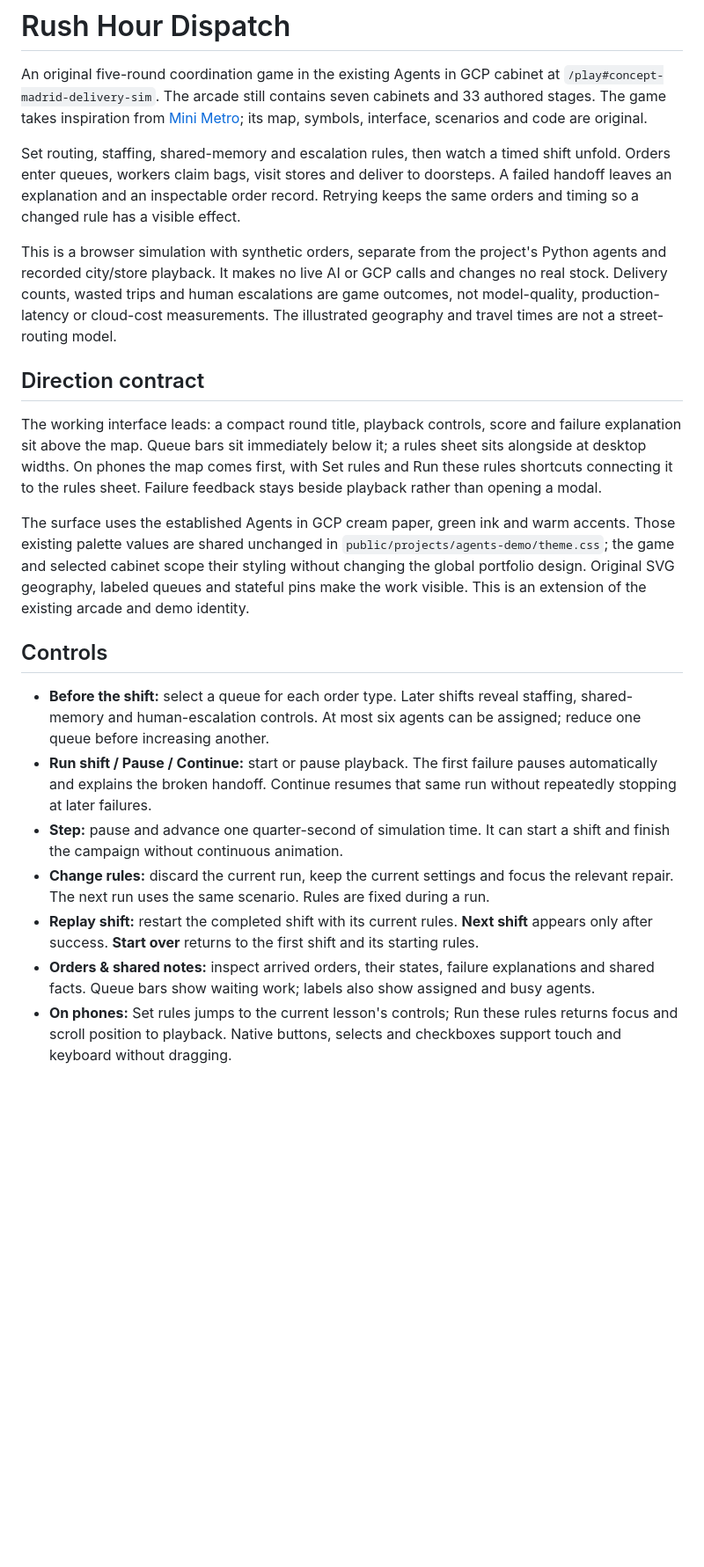
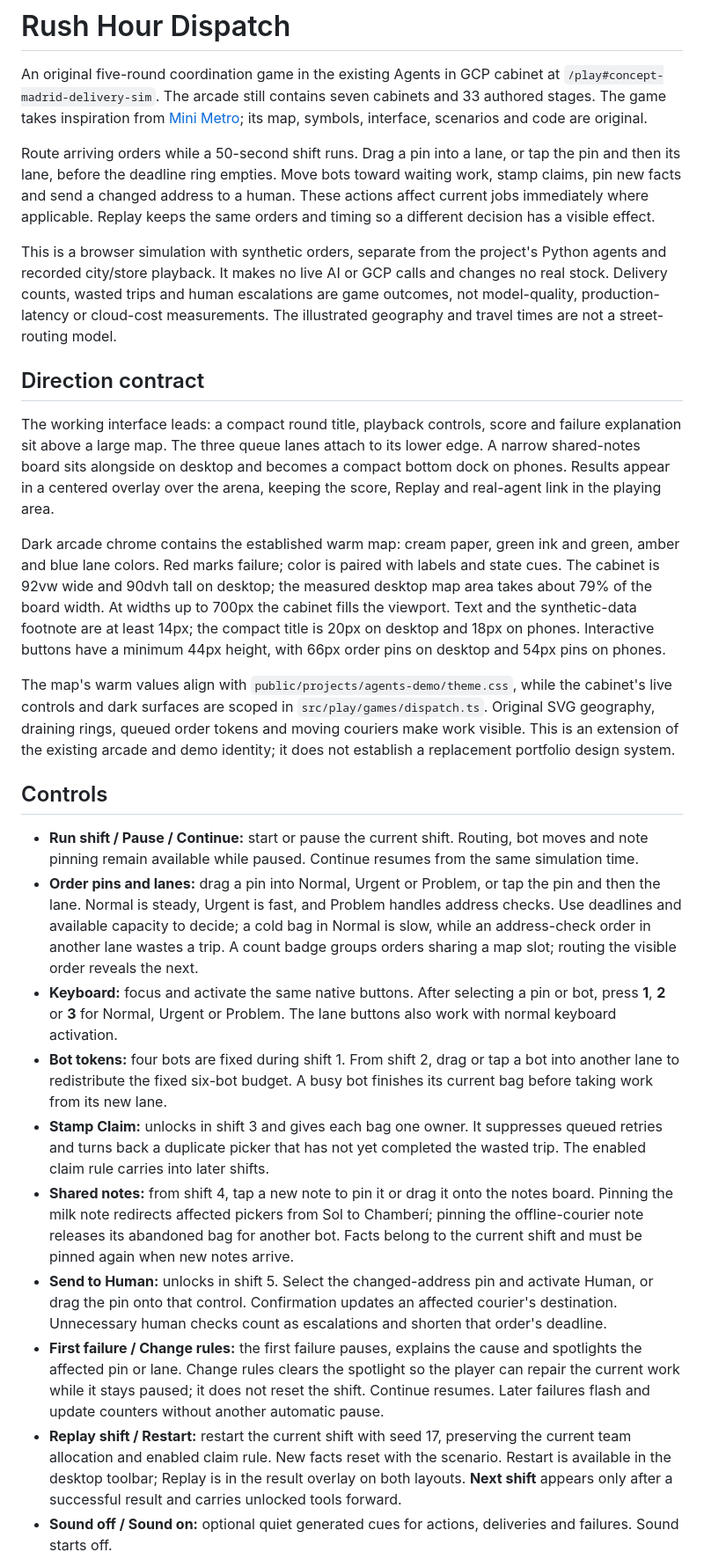
Before and after one commit to alejandrofrank/alejandrofrank-eng, a Markdown page: docs/rush-hour-dispatch.md, the part around one of its changes. Shown at 88% size. Drawn GitHub-style; blank space fills up the shorter version.

```diff
--- a/docs/rush-hour-dispatch.md
+++ b/docs/rush-hour-dispatch.md
@@ -2,23 +2,28 @@
 
 An original five-round coordination game in the existing Agents in GCP cabinet at `/play#concept-madrid-delivery-sim`. The arcade still contains seven cabinets and 33 authored stages. The game takes inspiration from [Mini Metro](https://dinopoloclub.com/games/mini-metro/); its map, symbols, interface, scenarios and code are original.
 
-Set routing, staffing, shared-memory and escalation rules, then watch a timed shift unfold. Orders enter queues, workers claim bags, visit stores and deliver to doorsteps. A failed handoff leaves an explanation and an inspectable order record. Retrying keeps the same orders and timing so a changed rule has a visible effect.
+Route arriving orders while a 50-second shift runs. Drag a pin into a lane, or tap the pin and then its lane, before the deadline ring empties. Move bots toward waiting work, stamp claims, pin new facts and send a changed address to a human. These actions affect current jobs immediately where applicable. Replay keeps the same orders and timing so a different decision has a visible effect.
 
 This is a browser simulation with synthetic orders, separate from the project's Python agents and recorded city/store playback. It makes no live AI or GCP calls and changes no real stock. Delivery counts, wasted trips and human escalations are game outcomes, not model-quality, production-latency or cloud-cost measurements. The illustrated geography and travel times are not a street-routing model.
 
 ## Direction contract
 
-The working interface leads: a compact round title, playback controls, score and failure explanation sit above the map. Queue bars sit immediately below it; a rules sheet sits alongside at desktop widths. On phones the map comes first, with Set rules and Run these rules shortcuts connecting it to the rules sheet. Failure feedback stays beside playback rather than opening a modal.
+The working interface leads: a compact round title, playback controls, score and failure explanation sit above a large map. The three queue lanes attach to its lower edge. A narrow shared-notes board sits alongside on desktop and becomes a compact bottom dock on phones. Results appear in a centered overlay over the arena, keeping the score, Replay and real-agent link in the playing area.
 
-The surface uses the established Agents in GCP cream paper, green ink and warm accents. Those existing palette values are shared unchanged in `public/projects/agents-demo/theme.css`; the game and selected cabinet scope their styling without changing the global portfolio design. Original SVG geography, labeled queues and stateful pins make the work visible. This is an extension of the existing arcade and demo identity.
+Dark arcade chrome contains the established warm map: cream paper, green ink and green, amber and blue lane colors. Red marks failure; color is paired with labels and state cues. The cabinet is 92vw wide and 90dvh tall on desktop; the measured desktop map area takes about 79% of the board width. At widths up to 700px the cabinet fills the viewport. Text and the synthetic-data footnote are at least 14px; the compact title is 20px on desktop and 18px on phones. Interactive buttons have a minimum 44px height, with 66px order pins on desktop and 54px pins on phones.
+
+The map's warm values align with `public/projects/agents-demo/theme.css`, while the cabinet's live controls and dark surfaces are scoped in `src/play/games/dispatch.ts`. Original SVG geography, draining rings, queued order tokens and moving couriers make work visible. This is an extension of the existing arcade and demo identity; it does not establish a replacement portfolio design system.
 
 ## Controls
 
-- **Before the shift:** select a queue for each order type. Later shifts reveal staffing, shared-memory and human-escalation controls. At most six agents can be assigned; reduce one queue before increasing another.
-- **Run shift / Pause / Continue:** start or pause playback. The first failure pauses automatically and explains the broken handoff. Continue resumes that same run without repeatedly stopping at later failures.
-- **Step:** pause and advance one quarter-second of simulation time. It can start a shift and finish the campaign without continuous animation.
-- **Change rules:** discard the current run, keep the current settings and focus the relevant repair. The next run uses the same scenario. Rules are fixed during a run.
-- **Replay shift:** restart the completed shift with its current rules. **Next shift** appears only after success. **Start over** returns to the first shift and its starting rules.
-- **Orders & shared notes:** inspect arrived orders, their states, failure explanations and shared facts. Queue bars show waiting work; labels also show assigned and busy agents.
-- **On phones:** Set rules jumps to the current lesson's controls; Run these rules returns focus and scroll position to playback. Native buttons, selects and checkboxes support touch and keyboard without dragging.
+- **Run shift / Pause / Continue:** start or pause the current shift. Routing, bot moves and note pinning remain available while paused. Continue resumes from the same simulation time.
+- **Order pins and lanes:** drag a pin into Normal, Urgent or Problem, or tap the pin and then the lane. Normal is steady, Urgent is fast, and Problem handles address checks. Use deadlines and available capacity to decide; a cold bag in Normal is slow, while an address-check order in another lane wastes a trip. A count badge groups orders sharing a map slot; routing the visible order reveals the next.
+- **Keyboard:** focus and activate the same native buttons. After selecting a pin or bot, press **1**, **2** or **3** for Normal, Urgent or Problem. The lane buttons also work with normal keyboard activation.
+- **Bot tokens:** four bots are fixed during shift 1. From shift 2, drag or tap a bot into another lane to redistribute the fixed six-bot budget. A busy bot finishes its current bag before taking work from its new lane.
+- **Stamp Claim:** unlocks in shift 3 and gives each bag one owner. It suppresses queued retries and turns back a duplicate picker that has not yet completed the wasted trip. The enabled claim rule carries into later shifts.
+- **Shared notes:** from shift 4, tap a new note to pin it or drag it onto the notes board. Pinning the milk note redirects affected pickers from Sol to Chamberí; pinning the offline-courier note releases its abandoned bag for another bot. Facts belong to the current shift and must be pinned again when new notes arrive.
+- **Send to Human:** unlocks in shift 5. Select the changed-address pin and activate Human, or drag the pin onto that control. Confirmation updates an affected courier's destination. Unnecessary human checks count as escalations and shorten that order's deadline.
+- **First failure / Change rules:** the first failure pauses, explains the cause and spotlights the affected pin or lane. Change rules clears the spotlight so the player can repair the current work while it stays paused; it does not reset the shift. Continue resumes. Later failures flash and update counters without another automatic pause.
+- **Replay shift / Restart:** restart the current shift with seed 17, preserving the current team allocation and enabled claim rule. New facts reset with the scenario. Restart is available in the desktop toolbar; Replay is in the result overlay on both layouts. **Next shift** appears only after a successful result and carries unlocked tools forward.
+- **Sound off / Sound on:** optional quiet generated cues for actions, deliveries and failures. Sound starts off.
 
```
Also changed, not shown: other parts of docs/rush-hour-dispatch.md (+28 -22 lines), README.md (+3 -3 lines), docs/project-arcade.md (+4 -4 lines).
